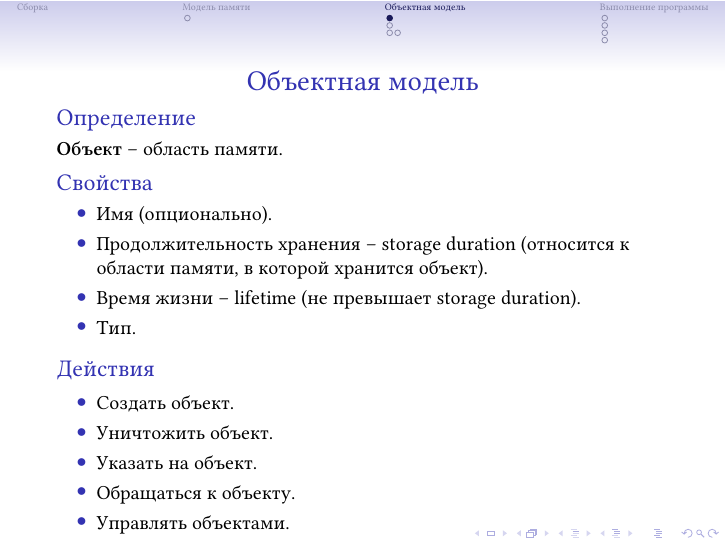
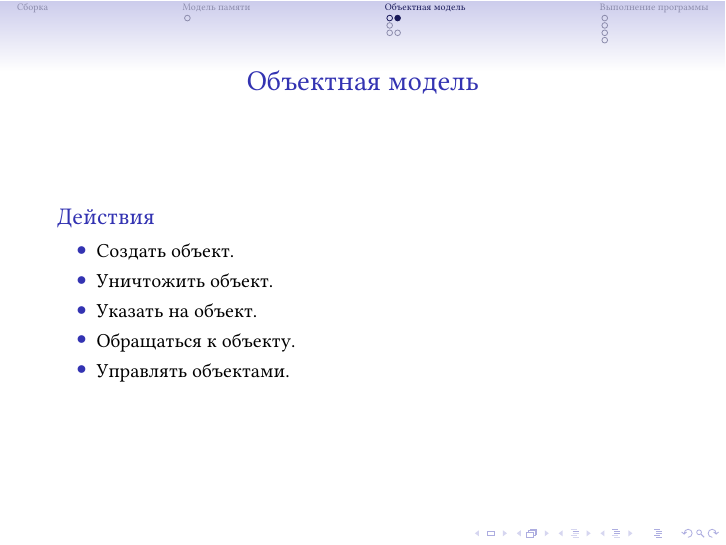
Before and after one commit to sarum9in/cpp_course, LaTeX slides (main.tex): page 4 of 11 before the commit and page 5 of 12 after it. Compiled offline with XeLaTeX.

Commit message:
Object model: object actions became separate frame.

```diff
--- a/main.tex
+++ b/main.tex
@@ -110,6 +110,8 @@ morekeywords={*,...}            % if you want to add more keywords to the set
                 \item Тип.
             \end{itemize}
         \end{block}
+    \end{frame}
+    \begin{frame}{Объектная модель}
         \begin{block}{Действия}
             \begin{itemize}
                 \item Создать объект.
```
